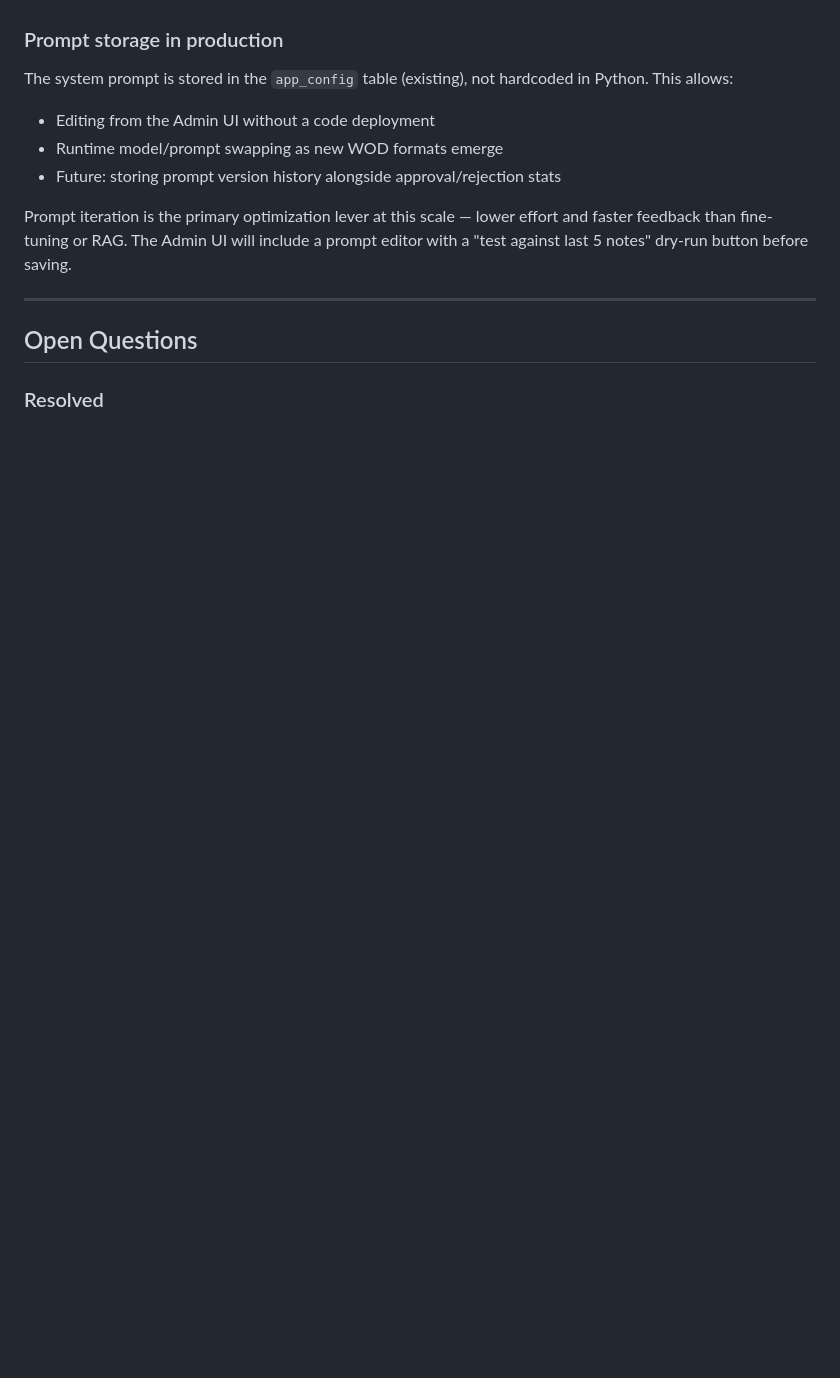
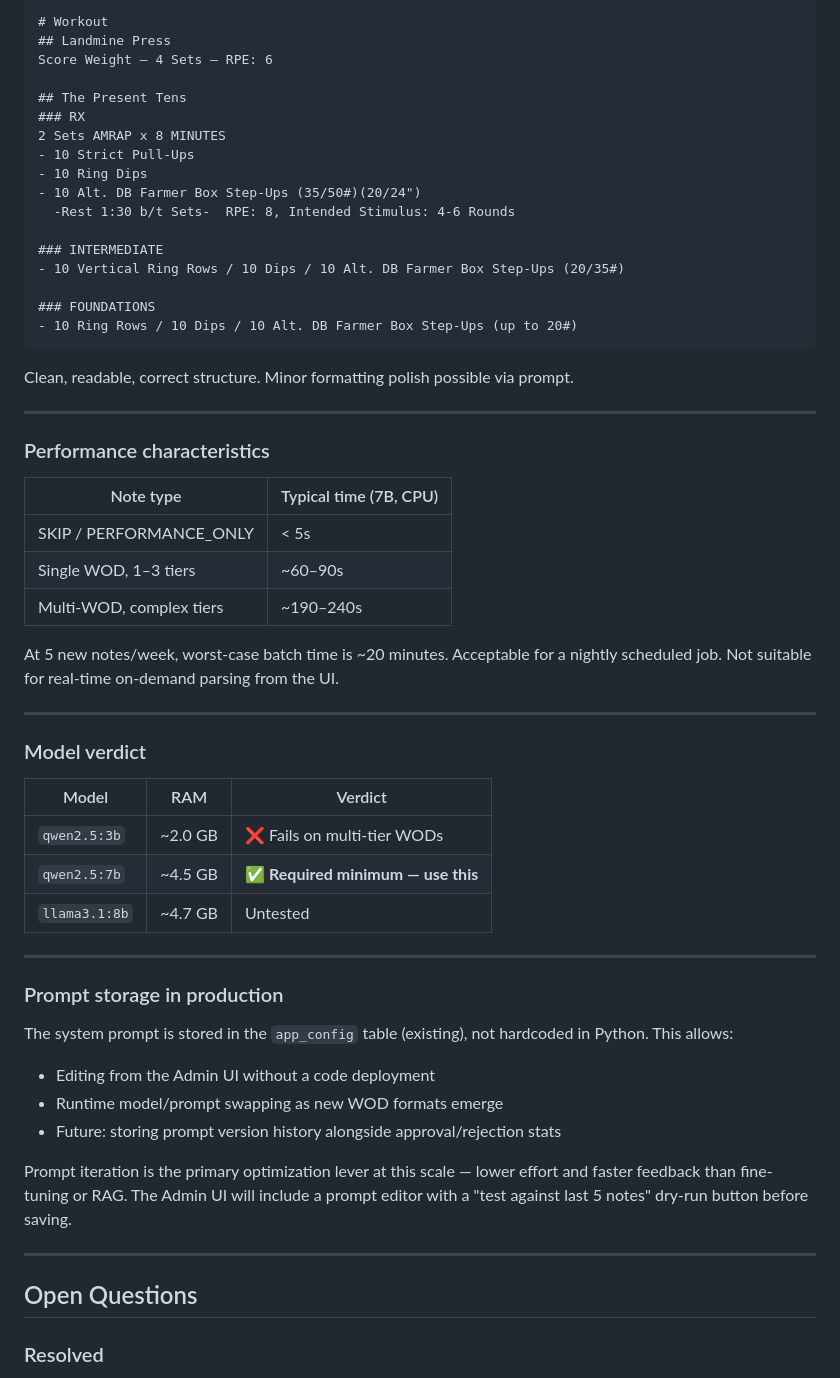
Before and after one commit to johnzastrow/garminview, a Markdown page: docs/plans/2026-03-16-notes-parser-design.md, the part around one of its changes. Drawn GitHub-style; blank space fills up the shorter version.

````diff
--- a/docs/plans/2026-03-16-notes-parser-design.md
+++ b/docs/plans/2026-03-16-notes-parser-design.md
@@ -304,3 +326,49 @@ At 61 records growing ~5×/week, ~230s/record is acceptable for a nightly batch
+```markdown
+# Workout
+## Landmine Press
+Score Weight — 4 Sets — RPE: 6
+
+## The Present Tens
+### RX
+2 Sets AMRAP x 8 MINUTES
+- 10 Strict Pull-Ups
+- 10 Ring Dips
+- 10 Alt. DB Farmer Box Step-Ups (35/50#)(20/24")
+  -Rest 1:30 b/t Sets-  RPE: 8, Intended Stimulus: 4-6 Rounds
+
+### INTERMEDIATE
+- 10 Vertical Ring Rows / 10 Dips / 10 Alt. DB Farmer Box Step-Ups (20/35#)
+
+### FOUNDATIONS
+- 10 Ring Rows / 10 Dips / 10 Alt. DB Farmer Box Step-Ups (up to 20#)
+```
+
+Clean, readable, correct structure. Minor formatting polish possible via prompt.
+
+---
+
+### Performance characteristics
+
+| Note type | Typical time (7B, CPU) |
+|---|---|
+| SKIP / PERFORMANCE_ONLY | < 5s |
+| Single WOD, 1–3 tiers | ~60–90s |
+| Multi-WOD, complex tiers | ~190–240s |
+
+At 5 new notes/week, worst-case batch time is ~20 minutes. Acceptable for a nightly
+scheduled job. Not suitable for real-time on-demand parsing from the UI.
+
+---
+
+### Model verdict
+
+| Model | RAM | Verdict |
+|---|---|---|
+| `qwen2.5:3b` | ~2.0 GB | ❌ Fails on multi-tier WODs |
+| `qwen2.5:7b` | ~4.5 GB | ✅ **Required minimum — use this** |
+| `llama3.1:8b` | ~4.7 GB | Untested |
+
+---
 
 ### Prompt storage in production
 
````
Also changed, not shown: other parts of docs/plans/2026-03-16-notes-parser-design.md (+46 -24 lines).
